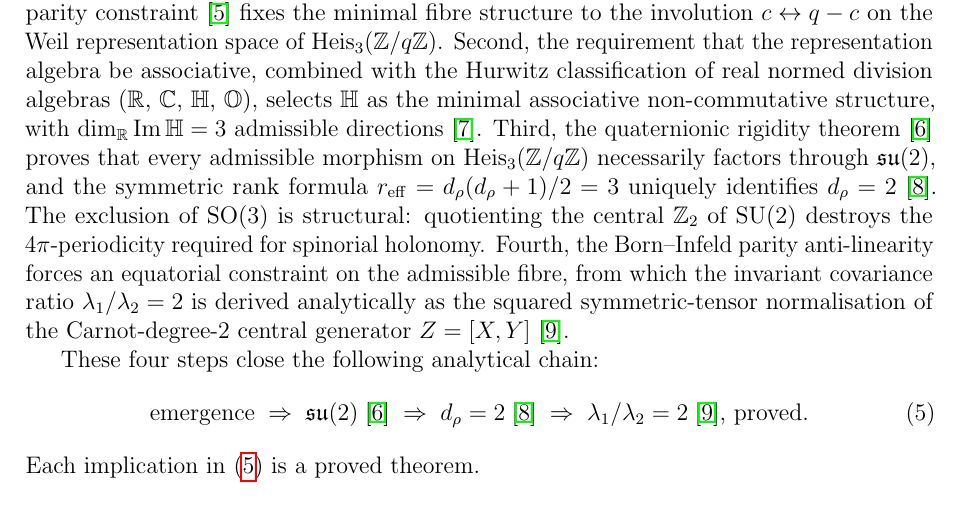
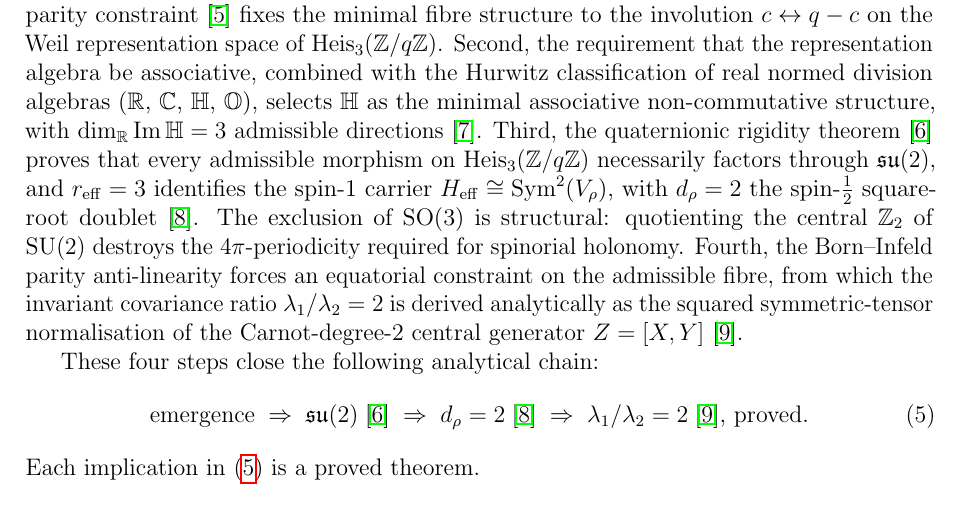
Before and after one commit to Cosmochrony/emergence-non-injectivity, a LaTeX paper (tex/EmergenceNonInjectivity.tex): part of page 15 of 17, cut so that both start at the same text. Compiled offline with pdfLaTeX.

Commit message:
emergence-non-injectivity 2.3: reframe O29 as spin-1 carrier identification
reff=3 identifies the spin-1 carrier H_eff=Sym^2(V_rho); d_rho=2 is the spin-1/2 square-root
doublet, not the symmetric-rank inversion. su(2) chain (=> d_rho=2 => lambda1/lambda2=2) kept.

```diff
--- a/tex/EmergenceNonInjectivity.tex
+++ b/tex/EmergenceNonInjectivity.tex
@@ -1045,9 +1045,9 @@ Independent Researcher, Paris, France\\
     $\dim_{\mathbb{R}} \mathrm{Im}\,\mathbb{H} = 3$ admissible directions~\cite{Beau2026a26}.
     Third, the quaternionic rigidity theorem~\cite{Beau2026a31} proves that
     every admissible morphism on $\mathrm{Heis}_3(\mathbb{Z}/q\mathbb{Z})$ necessarily
-    factors through $\mathfrak{su}(2)$, and the symmetric rank formula
-    $r_{\mathrm{eff}} = d_\rho(d_\rho + 1)/2 = 3$ uniquely identifies
-    $d_\rho = 2$~\cite{Beau2026a33}.
+    factors through $\mathfrak{su}(2)$, and $r_{\mathrm{eff}} = 3$ identifies the spin-$1$ carrier
+    $H_{\mathrm{eff}} \cong \mathrm{Sym}^2(V_\rho)$, with $d_\rho = 2$ the spin-$\tfrac{1}{2}$ square-root
+    doublet~\cite{Beau2026a33}.
     The exclusion of $\mathrm{SO}(3)$ is structural: quotienting the central
     $\mathbb{Z}_2$ of $\mathrm{SU}(2)$ destroys the $4\pi$-periodicity required
     for spinorial holonomy.
```
Also changed, not shown: out/EmergenceNonInjectivity.pdf.
